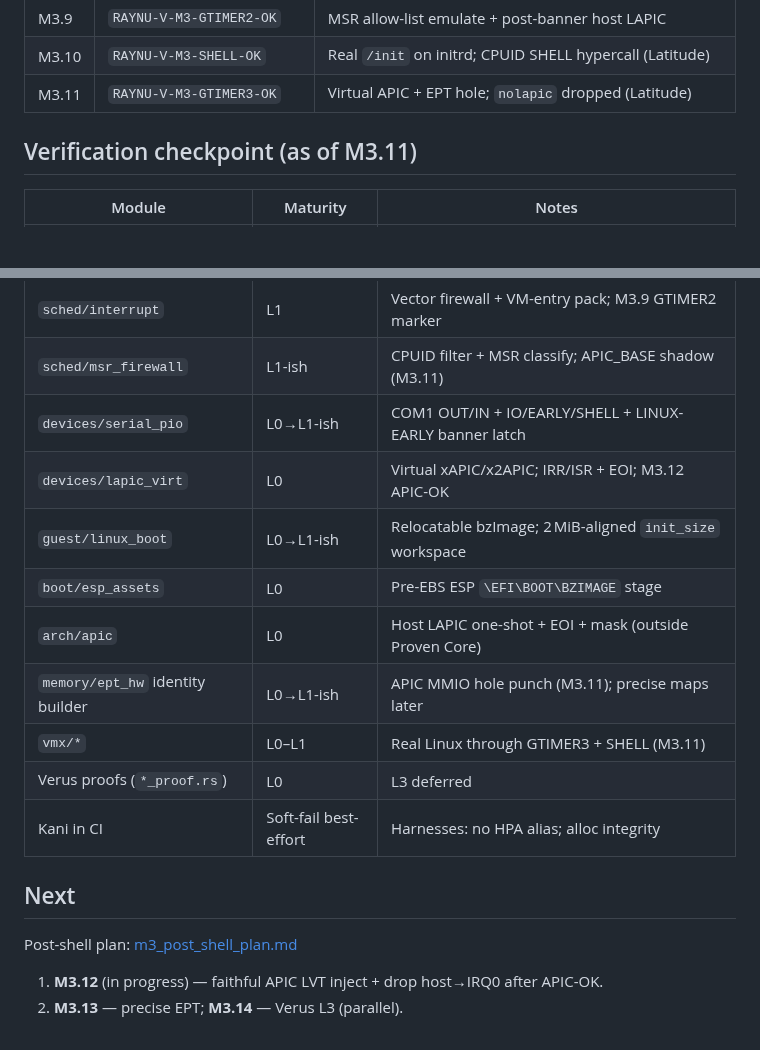
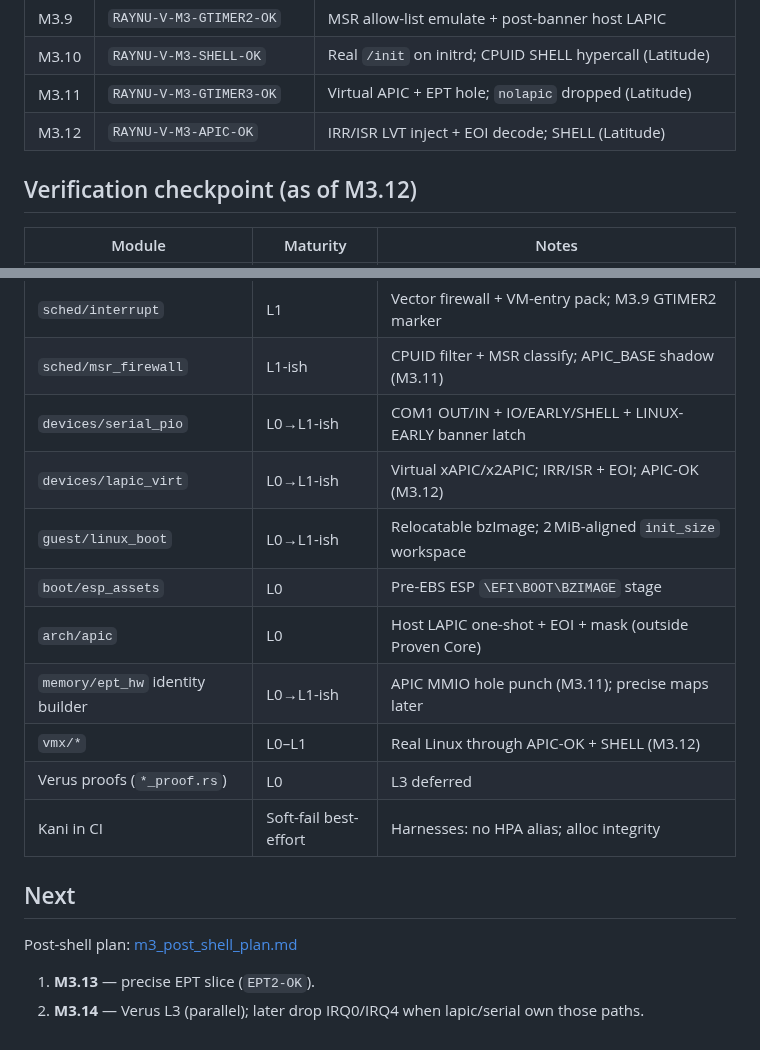
Before and after one commit to vikkp/RayNu, a Markdown page: docs/progress.md, 2 parts joined by grey strips. Drawn GitHub-style; blank space fills up the shorter version.

Commit message:
docs: mark M3.12 closed after Latitude APIC-OK gate
Boot gate PASSED (M0 → M3.12) with GTIMER3 + APIC-OK + SHELL.
Next: M3.13 precise EPT.

Co-authored-by: CNP <vikkp@users.noreply.github.com>

```diff
--- a/docs/progress.md
+++ b/docs/progress.md
@@ -29,8 +29,9 @@ Lived status for closed gates. Roadmap weeks stay in [CLAUDE.md](../CLAUDE.md);
 | M3.9 | `RAYNU-V-M3-GTIMER2-OK` | MSR allow-list emulate + post-banner host LAPIC |
 | M3.10 | `RAYNU-V-M3-SHELL-OK` | Real `/init` on initrd; CPUID SHELL hypercall (Latitude) |
 | M3.11 | `RAYNU-V-M3-GTIMER3-OK` | Virtual APIC + EPT hole; `nolapic` dropped (Latitude) |
+| M3.12 | `RAYNU-V-M3-APIC-OK` | IRR/ISR LVT inject + EOI decode; SHELL (Latitude) |
 
-## Verification checkpoint (as of M3.11)
+## Verification checkpoint (as of M3.12)
 
 | Module | Maturity | Notes |
 |--------|----------|-------|
@@ -39,12 +40,12 @@ Lived status for closed gates. Roadmap weeks stay in [CLAUDE.md](../CLAUDE.md);
 | `sched/interrupt` | L1 | Vector firewall + VM-entry pack; M3.9 GTIMER2 marker |
 | `sched/msr_firewall` | L1-ish | CPUID filter + MSR classify; APIC_BASE shadow (M3.11) |
 | `devices/serial_pio` | L0→L1-ish | COM1 OUT/IN + IO/EARLY/SHELL + LINUX-EARLY banner latch |
-| `devices/lapic_virt` | L0 | Virtual xAPIC/x2APIC; IRR/ISR + EOI; M3.12 APIC-OK |
+| `devices/lapic_virt` | L0→L1-ish | Virtual xAPIC/x2APIC; IRR/ISR + EOI; APIC-OK (M3.12) |
 | `guest/linux_boot` | L0→L1-ish | Relocatable bzImage; 2 MiB-aligned `init_size` workspace |
 | `boot/esp_assets` | L0 | Pre-EBS ESP `\EFI\BOOT\BZIMAGE` stage |
 | `arch/apic` | L0 | Host LAPIC one-shot + EOI + mask (outside Proven Core) |
 | `memory/ept_hw` identity builder | L0→L1-ish | APIC MMIO hole punch (M3.11); precise maps later |
-| `vmx/*` | L0–L1 | Real Linux through GTIMER3 + SHELL (M3.11) |
+| `vmx/*` | L0–L1 | Real Linux through APIC-OK + SHELL (M3.12) |
 | Verus proofs (`*_proof.rs`) | L0 | L3 deferred |
 | Kani in CI | Soft-fail best-effort | Harnesses: no HPA alias; alloc integrity |
 
@@ -52,5 +53,5 @@ Lived status for closed gates. Roadmap weeks stay in [CLAUDE.md](../CLAUDE.md);
 
 Post-shell plan: [m3_post_shell_plan.md](m3_post_shell_plan.md)
 
-1. **M3.12** (in progress) — faithful APIC LVT inject + drop host→IRQ0 after APIC-OK.
-2. **M3.13** — precise EPT; **M3.14** — Verus L3 (parallel).
+1. **M3.13** — precise EPT slice (`EPT2-OK`).
+2. **M3.14** — Verus L3 (parallel); later drop IRQ0/IRQ4 when lapic/serial own those paths.
```
Also changed, not shown: docs/m3_plan.md (+3 -3 lines), docs/m3_post_shell_plan.md (+14 -11 lines).
